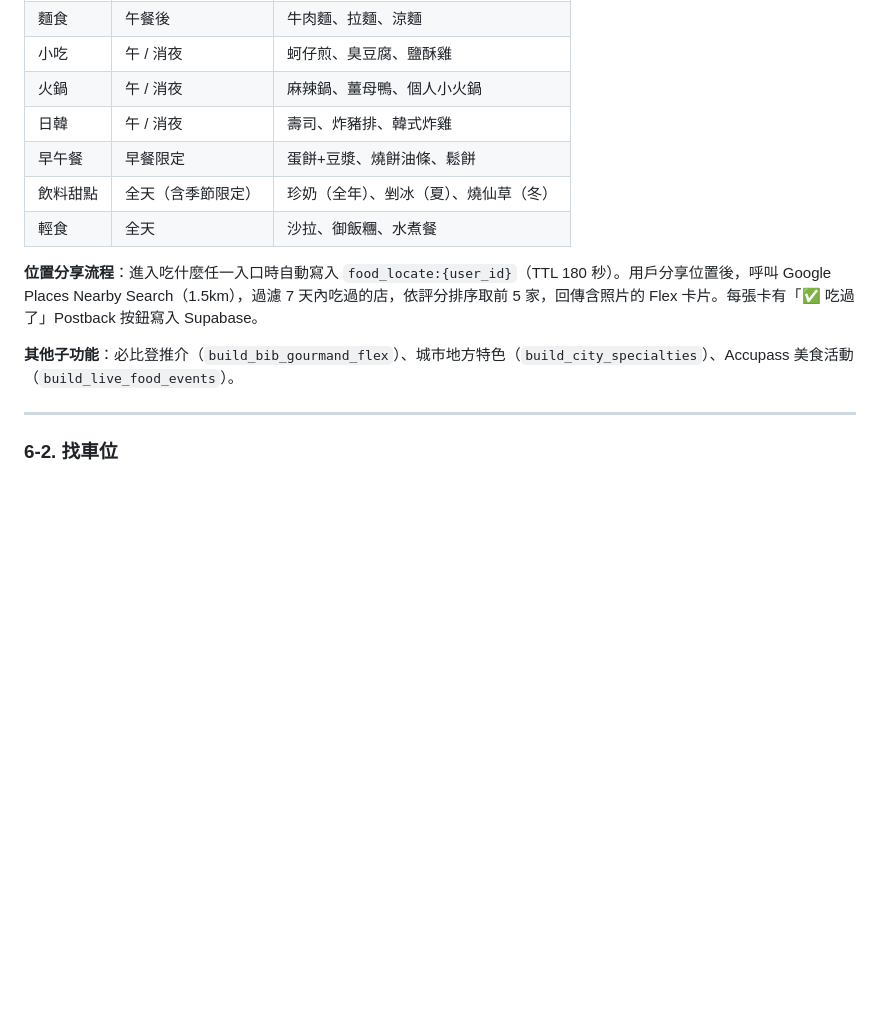
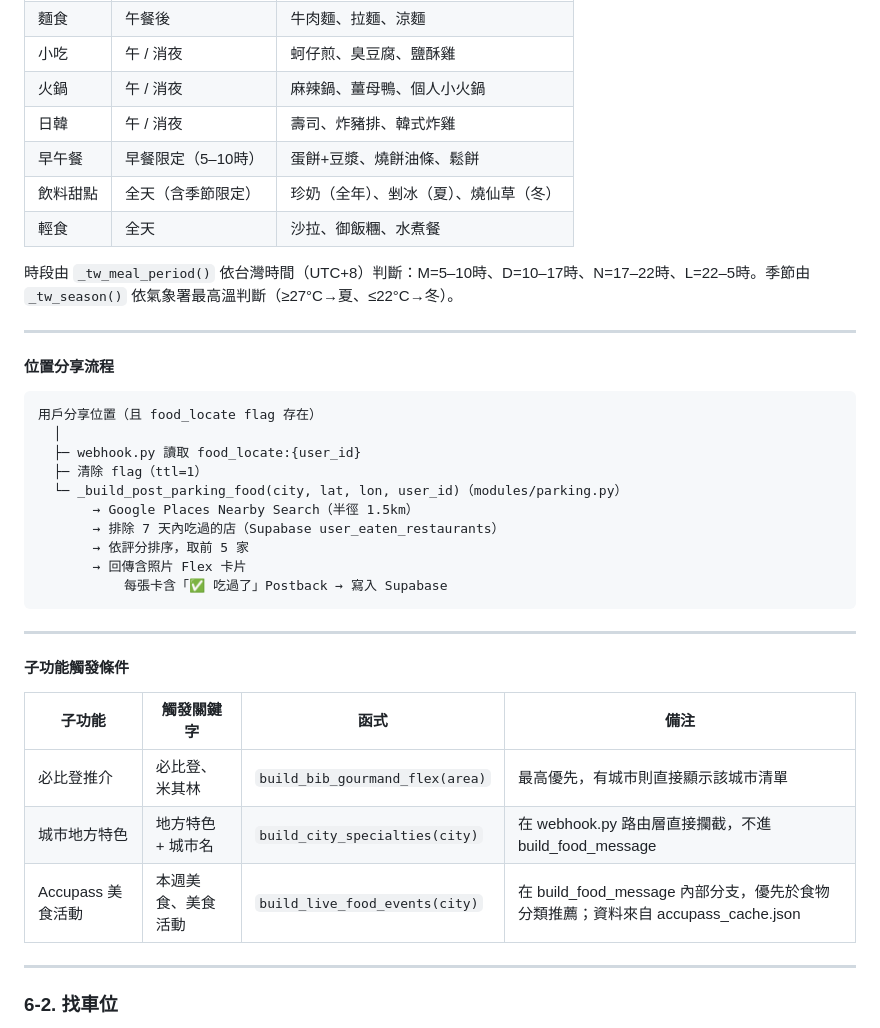
Before and after one commit to hhc42937536-cell/3c-advisor, a Markdown page: PROJECT_OVERVIEW.md, the part around one of its changes. GitHub-like rendering; blank space fills up the shorter version.

````diff
--- a/PROJECT_OVERVIEW.md
+++ b/PROJECT_OVERVIEW.md
@@ -237,13 +315,38 @@ line-bot/
 | 小吃 | 午 / 消夜 | 蚵仔煎、臭豆腐、鹽酥雞 |
 | 火鍋 | 午 / 消夜 | 麻辣鍋、薑母鴨、個人小火鍋 |
 | 日韓 | 午 / 消夜 | 壽司、炸豬排、韓式炸雞 |
-| 早午餐 | 早餐限定 | 蛋餅+豆漿、燒餅油條、鬆餅 |
+| 早午餐 | 早餐限定（5–10時）| 蛋餅+豆漿、燒餅油條、鬆餅 |
 | 飲料甜點 | 全天（含季節限定）| 珍奶（全年）、剉冰（夏）、燒仙草（冬）|
 | 輕食 | 全天 | 沙拉、御飯糰、水煮餐 |
 
-**位置分享流程**：進入吃什麼任一入口時自動寫入 `food_locate:{user_id}`（TTL 180 秒）。用戶分享位置後，呼叫 Google Places Nearby Search（1.5km），過濾 7 天內吃過的店，依評分排序取前 5 家，回傳含照片的 Flex 卡片。每張卡有「✅ 吃過了」Postback 按鈕寫入 Supabase。
+時段由 `_tw_meal_period()` 依台灣時間（UTC+8）判斷：M=5–10時、D=10–17時、N=17–22時、L=22–5時。季節由 `_tw_season()` 依氣象署最高溫判斷（≥27°C→夏、≤22°C→冬）。
 
-**其他子功能**：必比登推介（`build_bib_gourmand_flex`）、城市地方特色（`build_city_specialties`）、Accupass 美食活動（`build_live_food_events`）。
+---
+
+#### 位置分享流程
+
+```
+用戶分享位置（且 food_locate flag 存在）
+  │
+  ├─ webhook.py 讀取 food_locate:{user_id}
+  ├─ 清除 flag（ttl=1）
+  └─ _build_post_parking_food(city, lat, lon, user_id)（modules/parking.py）
+       → Google Places Nearby Search（半徑 1.5km）
+       → 排除 7 天內吃過的店（Supabase user_eaten_restaurants）
+       → 依評分排序，取前 5 家
+       → 回傳含照片 Flex 卡片
+           每張卡含「✅ 吃過了」Postback → 寫入 Supabase
+```
+
+---
+
+#### 子功能觸發條件
+
+| 子功能 | 觸發關鍵字 | 函式 | 備注 |
+|---|---|---|---|
+| 必比登推介 | 必比登、米其林 | `build_bib_gourmand_flex(area)` | 最高優先，有城市則直接顯示該城市清單 |
+| 城市地方特色 | 地方特色 + 城市名 | `build_city_specialties(city)` | 在 webhook.py 路由層直接攔截，不進 build_food_message |
+| Accupass 美食活動 | 本週美食、美食活動 | `build_live_food_events(city)` | 在 build_food_message 內部分支，優先於食物分類推薦；資料來自 accupass_cache.json |
 
 ---
 
````
Also changed, not shown: other parts of PROJECT_OVERVIEW.md (+84 -6 lines).
